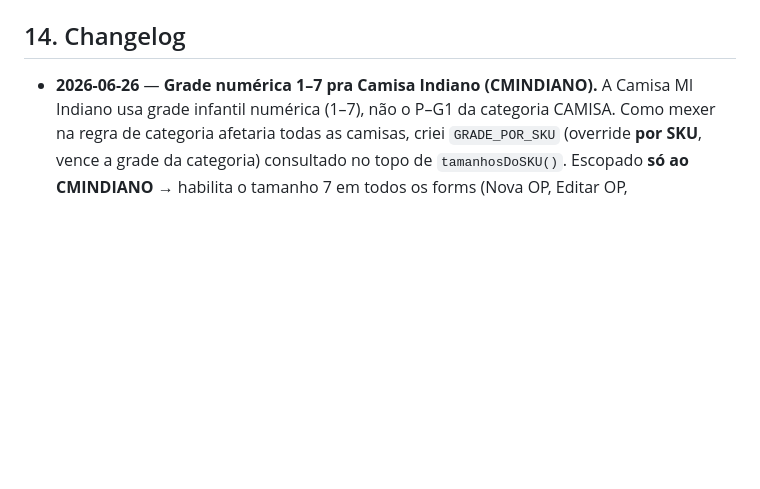
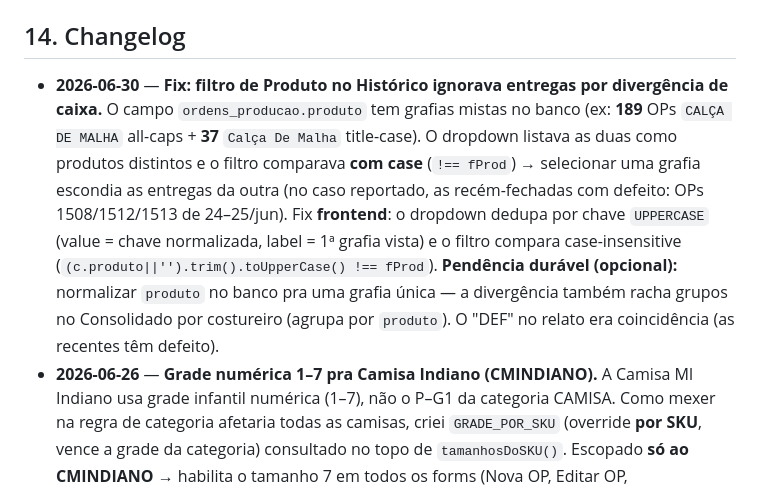
Before and after one commit to leonardofuson/fusion-dash, a Markdown page: COMPRAS.md, the part around the change. Drawn GitHub-style; blank space fills up the shorter version.

Commit message:
docs(compras): changelog fix filtro produto case-insensitive
Co-Authored-By: Claude Opus 4.8 (1M context) <noreply@anthropic.com>

```diff
--- a/COMPRAS.md
+++ b/COMPRAS.md
@@ -174,6 +174,7 @@ Service `fusion-sync-producao`: `SUPABASE_URL` + `SUPABASE_KEY` (service_role).
 
 ## 14. Changelog
 
+- **2026-06-30** — **Fix: filtro de Produto no Histórico ignorava entregas por divergência de caixa.** O campo `ordens_producao.produto` tem grafias mistas no banco (ex: **189** OPs `CALÇA DE MALHA` all-caps + **37** `Calça De Malha` title-case). O dropdown listava as duas como produtos distintos e o filtro comparava **com case** (`!== fProd`) → selecionar uma grafia escondia as entregas da outra (no caso reportado, as recém-fechadas com defeito: OPs 1508/1512/1513 de 24–25/jun). Fix **frontend**: o dropdown dedupa por chave `UPPERCASE` (value = chave normalizada, label = 1ª grafia vista) e o filtro compara case-insensitive (`(c.produto||'').trim().toUpperCase() !== fProd`). **Pendência durável (opcional):** normalizar `produto` no banco pra uma grafia única — a divergência também racha grupos no Consolidado por costureiro (agrupa por `produto`). O "DEF" no relato era coincidência (as recentes têm defeito).
 - **2026-06-26** — **Grade numérica 1–7 pra Camisa Indiano (CMINDIANO).** A Camisa Ml Indiano usa grade infantil numérica (1–7), não o P–G1 da categoria CAMISA. Como mexer na regra de categoria afetaria todas as camisas, criei `GRADE_POR_SKU` (override **por SKU**, vence a grade da categoria) consultado no topo de `tamanhosDoSKU()`. Escopado **só ao CMINDIANO** → habilita o tamanho 7 em todos os forms (Nova OP, Editar OP, Registrar/Editar Entrega) sem tocar nas outras camisas. **Padrão pra produtos que fogem da grade da categoria**: adicionar entrada no `GRADE_POR_SKU` (só deploy do HTML; grade é JSON, não exige variantes cadastradas).
 - **2026-06-22** — **Fix: entrega travava em OPs com grade-template (ex: OP 1589).** O form de Registrar/Editar Entrega capava cada tamanho em `grade_projetada[t]`, mas em OPs antigas a `grade_projetada` é **template de proporção** (ex: soma 13) ≠ `qtde_pecas` (263) → não dava pra lançar a entrega real (campos limitados a 1/2/3...). Agora o teto do input é o **pendente TOTAL da OP** (`qtde_pecas − entregues`), e a "sug" por tamanho é a projeção **escalada** pra qtde_pecas (`gradeProjAbsoluta`). Total validado no save (confirm de divergência ≥50). Vale pros 2 forms (registrar + editar entrega). New OPs já gravam grade absoluta (Nova OP redistribui por peças) — o fix cobre as antigas.
 - **2026-06-17** — **Painel "Previsão de Recebimento" (30d) no topo do Pipeline.** Resolve "quanto vou receber nos próximos 30 dias por SKU" — o Gantt era fragmentado demais por SKU/costureiro pra ler isso. `renderRecebimento30d`: total de peças + barras por SKU pai (pendente = qtde − entregue) + 4 buckets de tempo (atrasado/0-7/8-15/16-30d). **"Quando"** = `data_prevista_entrega` (real) OU `data_envio_tecido + 45d` (lead MRP, estimado, marcado com ~) — necessário porque ~metade das OPs não tem previsão. Inclui atrasados (data esperada já passou). Clicar num SKU filtra o cronograma abaixo (`filtrarPipelinePorProduto`). Peças sem nenhuma data são contadas à parte com aviso.
```
